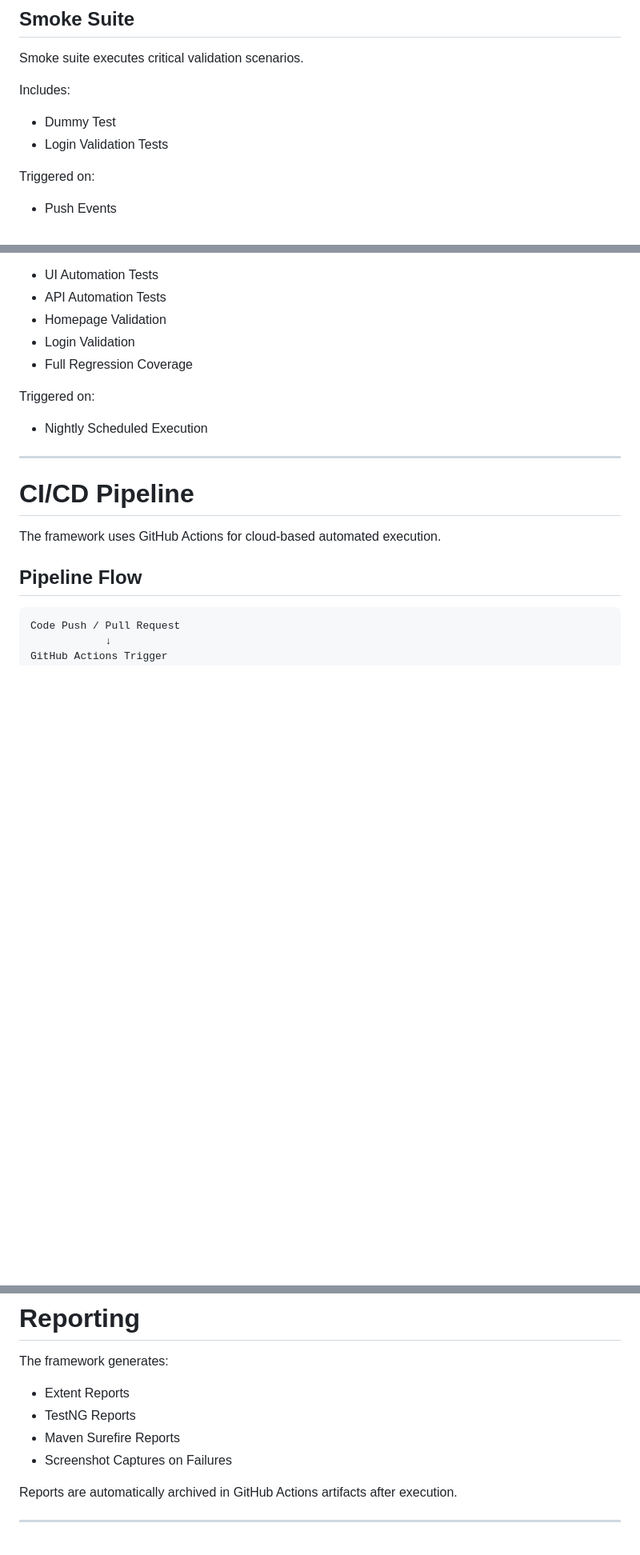
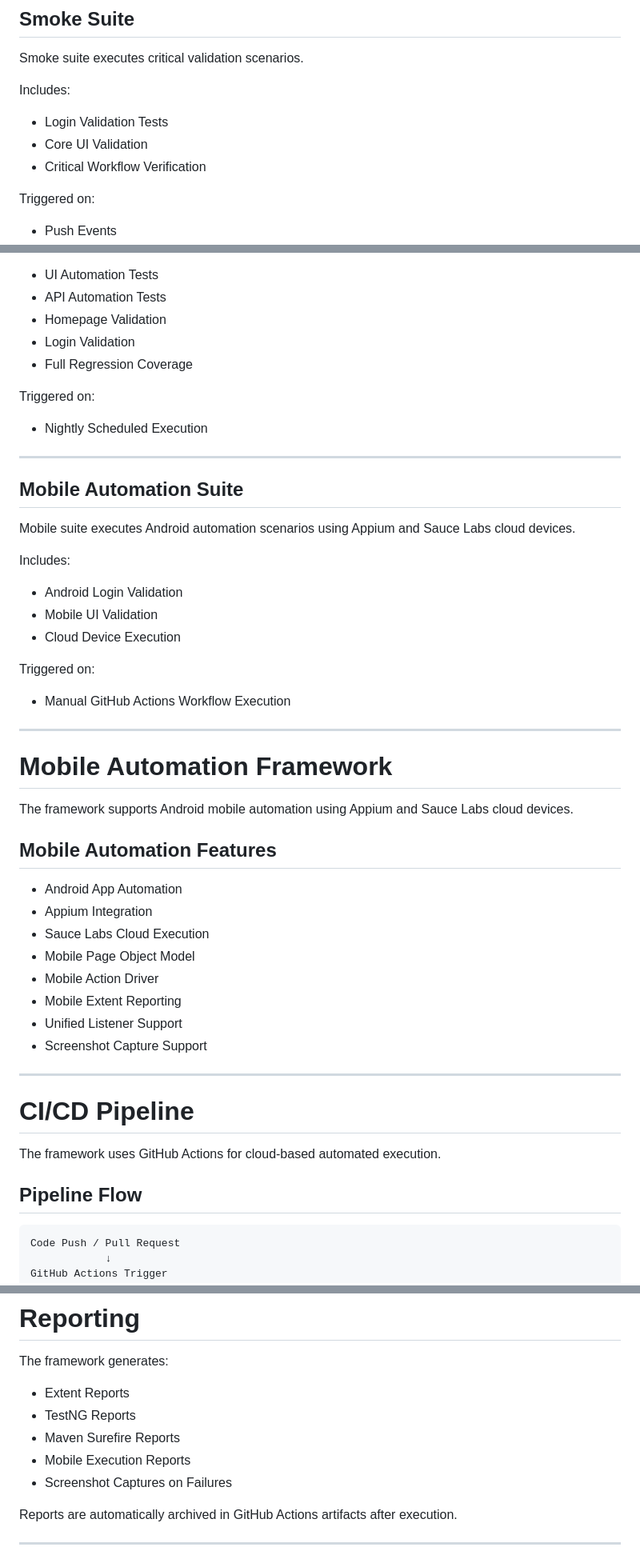
Before and after one commit to sumit-qa-automation/unified-automation-framework, a Markdown page: README.md, 3 parts joined by grey strips. Shown at 80% size. Drawn GitHub-style; blank space fills up the shorter version.

```diff
--- a/README.md
+++ b/README.md
@@ -131,8 +146,9 @@ Utilities & Reporting Layer
 Smoke suite executes critical validation scenarios.
 
 Includes:
-- Dummy Test
 - Login Validation Tests
+- Core UI Validation
+- Critical Workflow Verification
 
 Triggered on:
 - Push Events
@@ -154,6 +170,37 @@ Includes:
 
 Triggered on:
 - Nightly Scheduled Execution
+
+---
+
+## Mobile Automation Suite
+
+Mobile suite executes Android automation scenarios using Appium and Sauce Labs cloud devices.
+
+Includes:
+- Android Login Validation
+- Mobile UI Validation
+- Cloud Device Execution
+
+Triggered on:
+- Manual GitHub Actions Workflow Execution
+
+---
+
+# Mobile Automation Framework
+
+The framework supports Android mobile automation using Appium and Sauce Labs cloud devices.
+
+## Mobile Automation Features
+
+- Android App Automation
+- Appium Integration
+- Sauce Labs Cloud Execution
+- Mobile Page Object Model
+- Mobile Action Driver
+- Mobile Extent Reporting
+- Unified Listener Support
+- Screenshot Capture Support
 
 ---
 
@@ -235,6 +285,7 @@ The framework generates:
 - Extent Reports
 - TestNG Reports
 - Maven Surefire Reports
+- Mobile Execution Reports
 - Screenshot Captures on Failures
 
 Reports are automatically archived in GitHub Actions artifacts after execution.
```
Also changed, not shown: other parts of README.md (+101 -54 lines).
